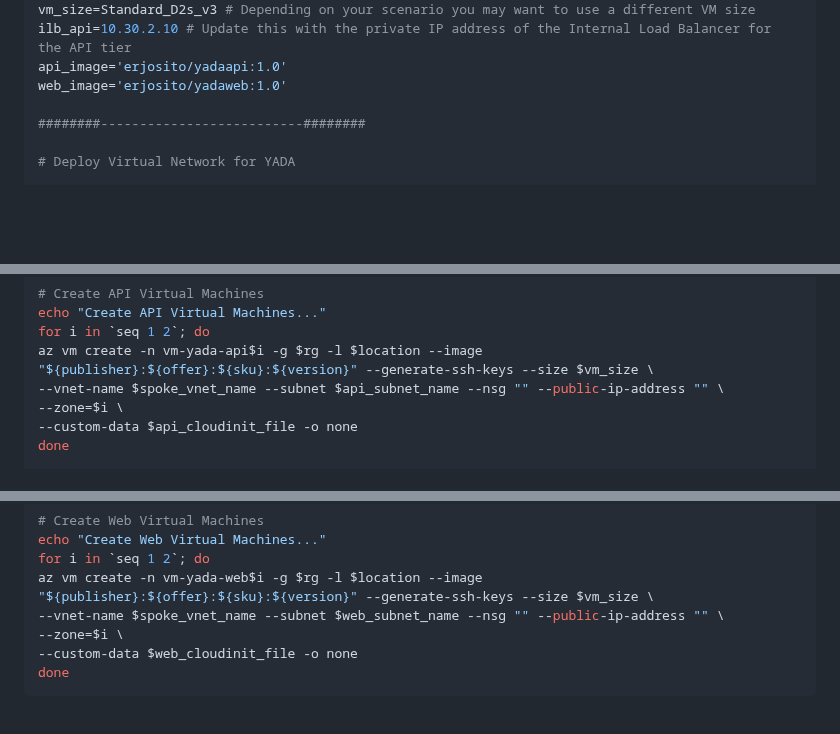
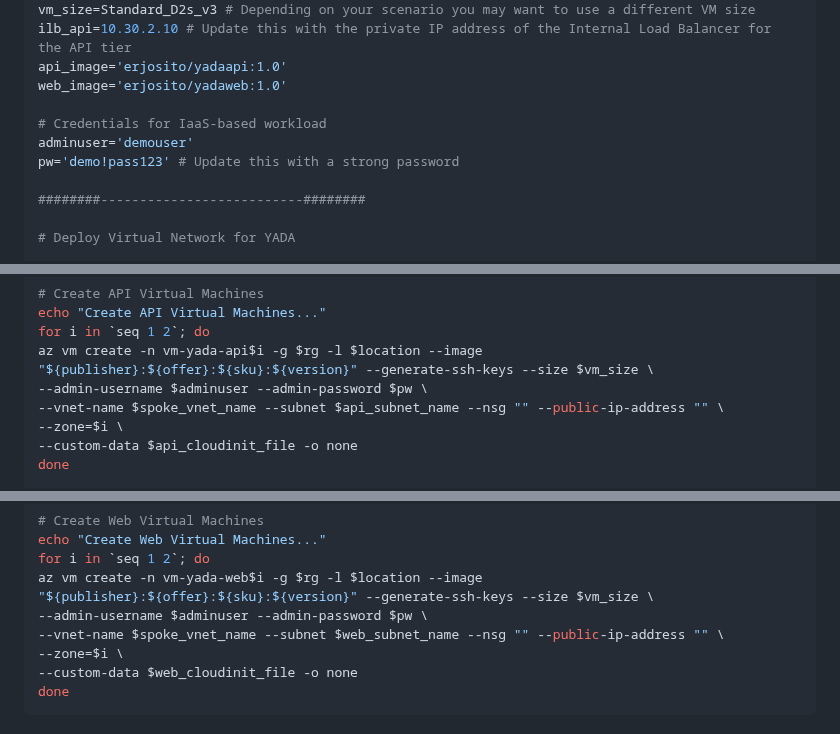
Before and after one commit to jonathan-vella/secure-networking-hackathon, a Markdown page: hacker-assets/challenge02.md, 3 parts joined by grey strips. GitHub-like rendering; blank space fills up the shorter version.

```diff
--- a/hacker-assets/challenge02.md
+++ b/hacker-assets/challenge02.md
@@ -35,6 +35,10 @@ vm_size=Standard_D2s_v3 # Depending on your scenario you may want to use a diffe
 ilb_api=10.30.2.10 # Update this with the private IP address of the Internal Load Balancer for the API tier
 api_image='erjosito/yadaapi:1.0'
 web_image='erjosito/yadaweb:1.0'
+
+# Credentials for IaaS-based workload
+adminuser='demouser'
+pw='demo!pass123' # Update this with a strong password
 
 ########--------------------------########
 
@@ -74,6 +78,7 @@ EOF
 echo "Create API Virtual Machines..."
 for i in `seq 1 2`; do
 az vm create -n vm-yada-api$i -g $rg -l $location --image "${publisher}:${offer}:${sku}:${version}" --generate-ssh-keys --size $vm_size \
+--admin-username $adminuser --admin-password $pw \
 --vnet-name $spoke_vnet_name --subnet $api_subnet_name --nsg "" --public-ip-address "" \
 --zone=$i \
 --custom-data $api_cloudinit_file -o none
@@ -99,6 +104,7 @@ EOF
 echo "Create Web Virtual Machines..."
 for i in `seq 1 2`; do
 az vm create -n vm-yada-web$i -g $rg -l $location --image "${publisher}:${offer}:${sku}:${version}" --generate-ssh-keys --size $vm_size \
+--admin-username $adminuser --admin-password $pw \
 --vnet-name $spoke_vnet_name --subnet $web_subnet_name --nsg "" --public-ip-address "" \
 --zone=$i \
 --custom-data $web_cloudinit_file -o none
```
